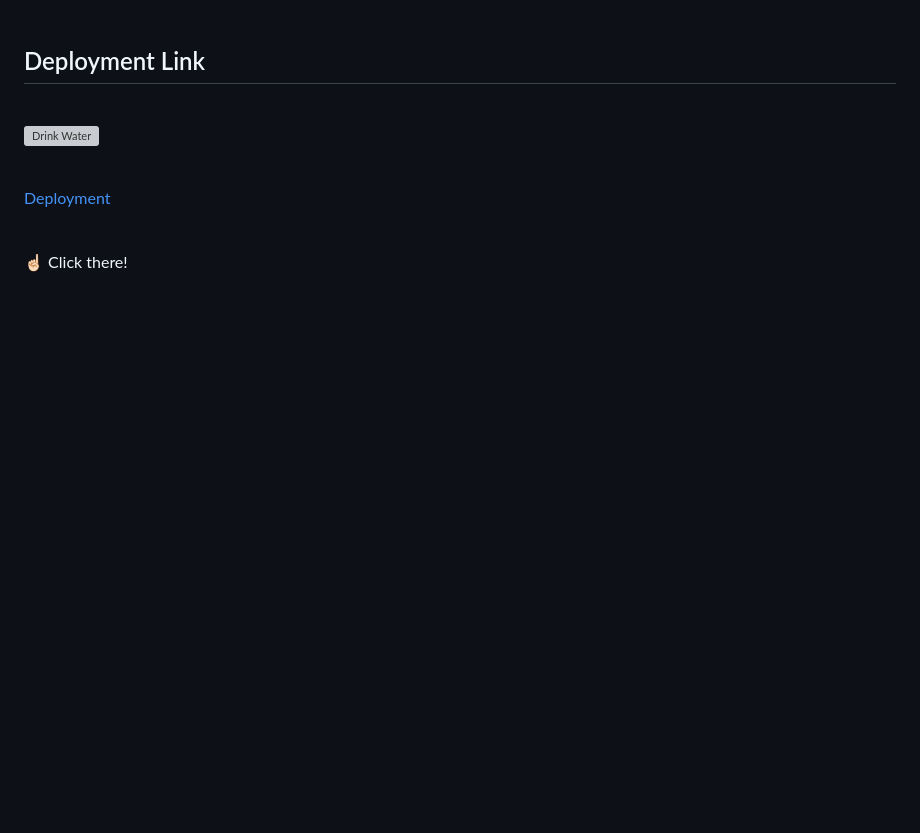
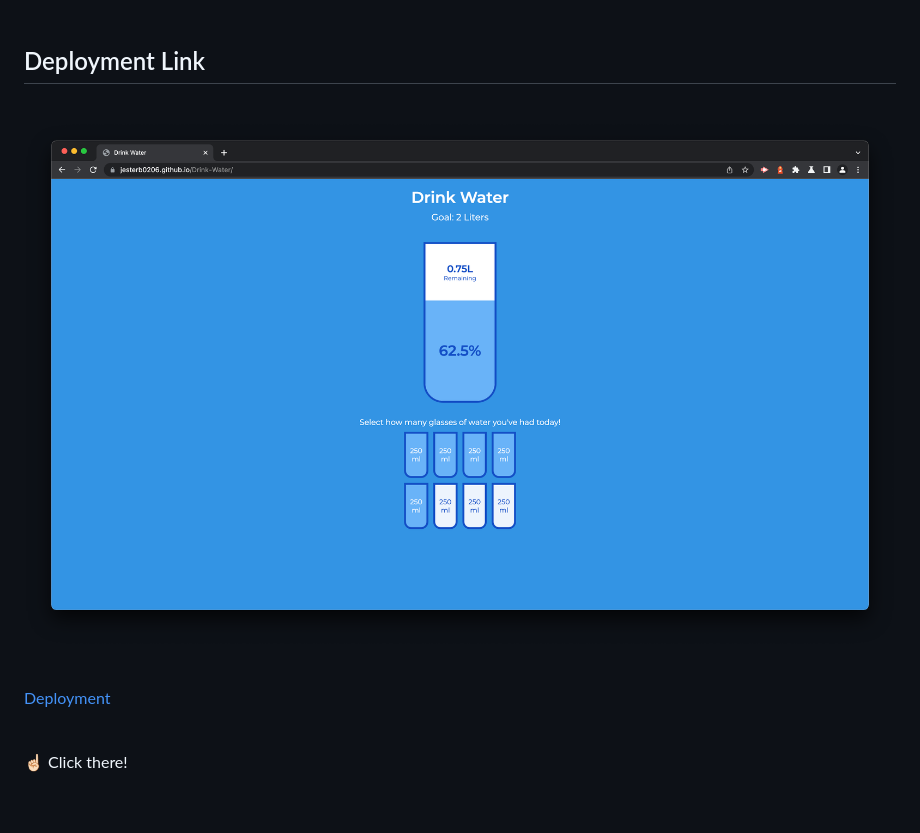
Before and after one commit to jesterb0206/Drink-Water, a Markdown page: README.md, the part around the change printed below. Drawn GitHub-style; pictures changed too: images/drink-water.png (added); blank space fills up the shorter version; grey boxes are pictures that could not be loaded.

Commit message:
Added Deployment Link to README

```diff
--- a/README.md
+++ b/README.md
@@ -15,7 +15,7 @@
 
 <br>
 
-![Drink Water]()
+![Drink Water](images/drink-water.png)
 
 <br>
 
```
Also changed, not shown: other parts of README.md (+1 -1 lines).
